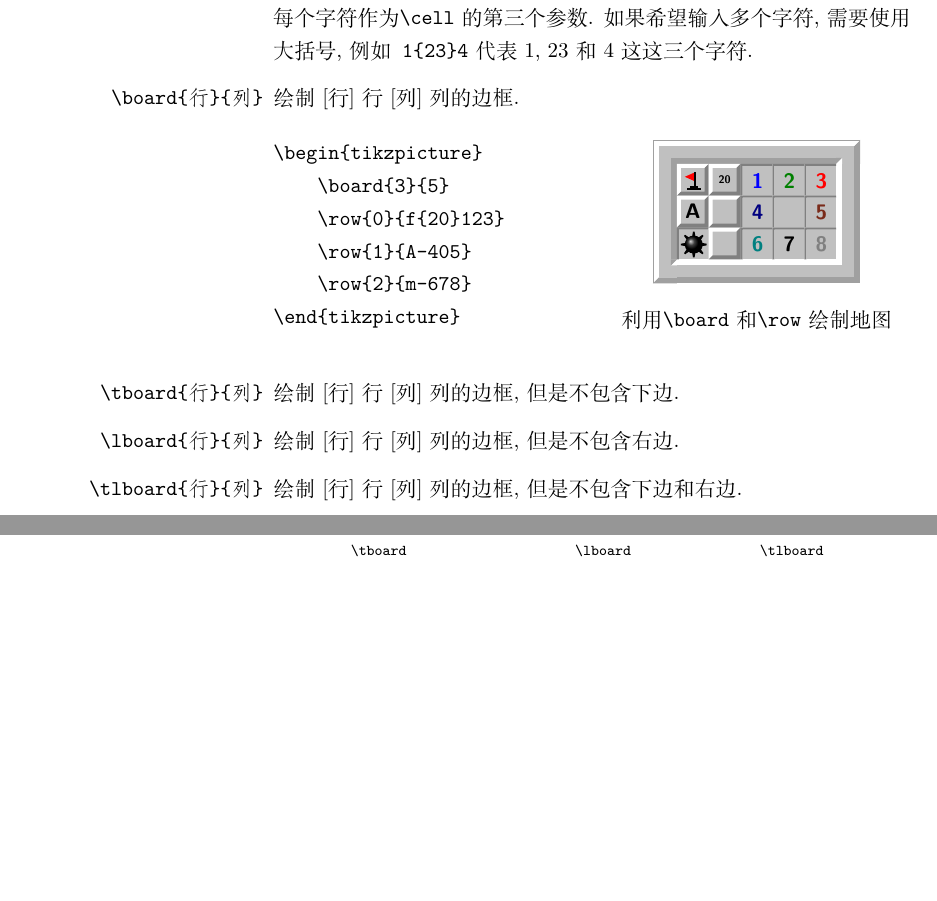
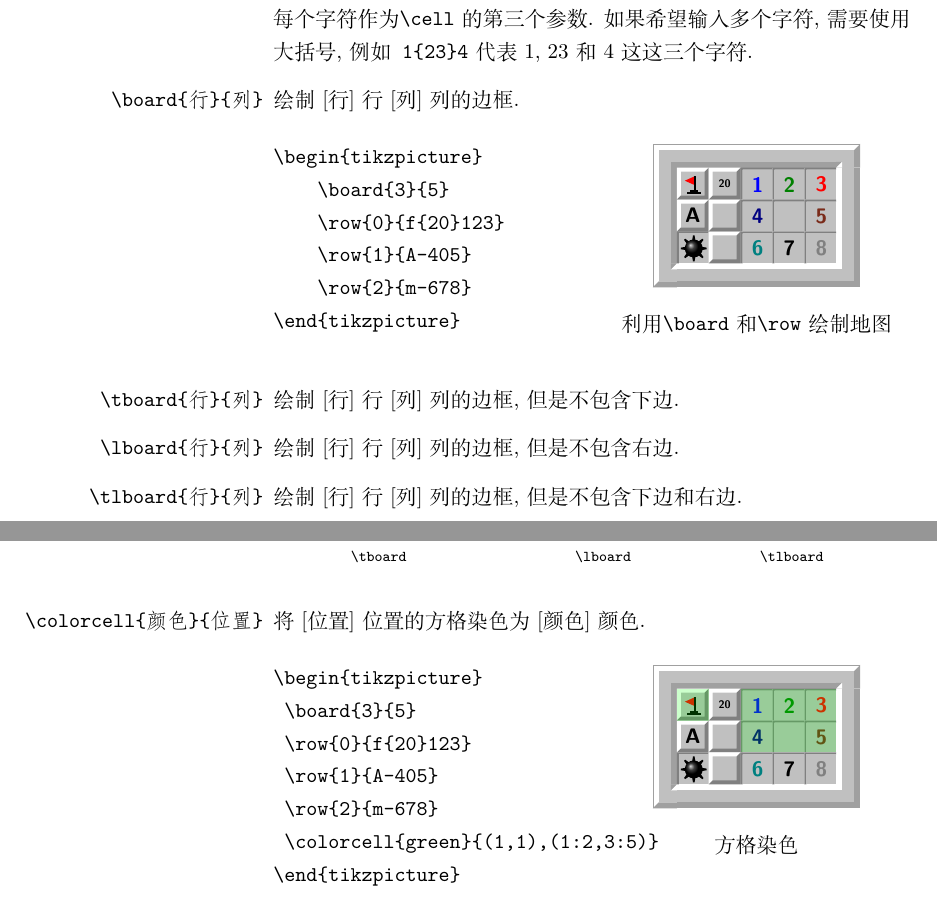
Before and after one commit to T0nyX1ang/tikz-minesweeper, a LaTeX document (tikz-minesweeper.docs.tex, which reads tikz-minesweeper.sty): two parts of pages 5 and 6 of 6, joined at a grey line, cut so that both start at the same text, the shorter picture padded with empty space. Compiled offline with XeLaTeX.

Commit message:
add \colorcell function

```diff
--- a/tikz-minesweeper.docs.tex
+++ b/tikz-minesweeper.docs.tex
@@ -197,6 +197,30 @@
             \quad
             \subfloat[\texttt{\textbackslash tlboard}]{\begin{tikzpicture}\begin{scope}[scale=3]\tlboard{1}{1}\end{scope}\end{tikzpicture}}
         \end{figure}
+    	\item[\texttt{\textbackslash colorcell\{颜色\}\{位置\}}] 将[位置]位置的方格染色为[颜色]颜色.
+    	\begin{multicols}{2}
+\begin{verbatim}
+\begin{tikzpicture}
+	\board{3}{5}
+	\row{0}{f{20}123}
+	\row{1}{A-405}
+	\row{2}{m-678}
+	\colorcell{green}{(1,1),(1:2,3:5)}
+\end{tikzpicture}
+\end{verbatim}
+    		\columnbreak
+    		\begin{figure}[H]
+    			\centering
+    			\begin{tikzpicture}
+    				\board{3}{5}
+    				\row{0}{f{20}123}
+    				\row{1}{A-405}
+    				\row{2}{m-678}
+    				\colorcell{green}{(1,1),(1:2,3:5)}
+    			\end{tikzpicture}
+    			\caption*{方格染色}
+    		\end{figure}
+    	\end{multicols}
     \end{itemize}
 
 \end{document}
--- a/tikz-minesweeper.sty
+++ b/tikz-minesweeper.sty
@@ -2,6 +2,7 @@
 [2022/01/07, v0.1.0]
 \RequirePackage{tikz}
 \RequirePackage{expl3}
+\RequirePackage{xstring}
 
 % Color tables
 \definecolor{color0}{RGB}{192,192,192}
@@ -121,6 +122,48 @@
     \newcommand{\row}[2]{\element_row:nn {#1}{#2}}
 \ExplSyntaxOff
 
+\newcommand{\colorcell}[2]{
+	\newcounter{i1}
+	\newcounter{i2}
+	\newcounter{j1}
+	\newcounter{j2}
+	\begin{scope}
+		\foreach \x in {#2}{
+			\StrLen{\x}[\len]
+			\IfBeginWith{\x}{(}{
+				\StrMid{\x}{2}{\numexpr\len-1}[\y] % remove parenthesis
+				\StrBefore{\y}{,}[\istr]
+				\StrBehind{\y}{,}[\jstr]
+			}{
+				\StrBefore{\x}{,}[\istr]
+				\StrBehind{\x}{,}[\jstr]
+			}
+
+			\IfSubStr{\istr}{:}{
+				\StrBefore{\istr}{:}[\tmp1]
+				\setcounter{i1}{\tmp1}
+				\StrBehind{\istr}{:}[\tmp2]
+				\setcounter{i2}{\tmp2}
+			}{
+				\setcounter{i1}{\istr}
+				\setcounter{i2}{\istr}
+			}
+
+			\IfSubStr{\jstr}{:}{
+				\StrBefore{\jstr}{:}[\tmp1]
+				\setcounter{j1}{\tmp1}
+				\StrBehind{\jstr}{:}[\tmp2]
+				\setcounter{j2}{\tmp2}
+			}{
+				\setcounter{j1}{\jstr}
+				\setcounter{j2}{\jstr}
+			}
+
+			\fill[opacity=0.2,#1] (\numexpr16*\value{j1}-16\relax, \numexpr-16*\value{i1}+16\relax) rectangle (\numexpr16*\value{j2}\relax, \numexpr-16*\value{i2}\relax);
+		}
+	\end{scope}
+}
+
 %%%%%%%%%%%
 % BORDERS %
 %%%%%%%%%%%
```
Also changed, not shown: 1 other file.
